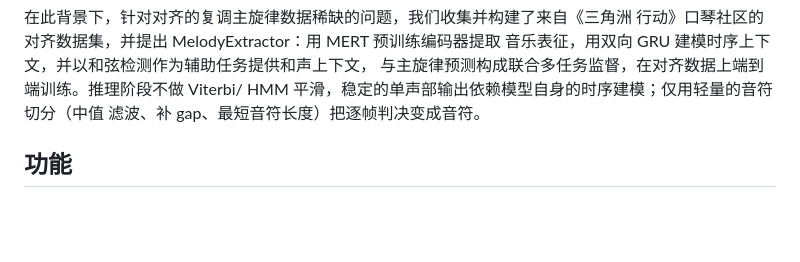
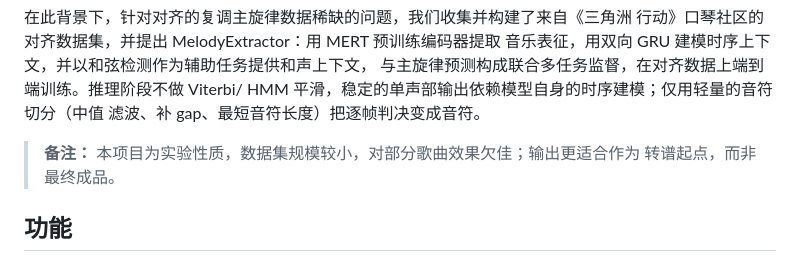
Before and after one commit to Cabbagedog8266/melody-extractor, a Markdown page: README.zh-CN.md, the part around the change. Drawn GitHub-style; blank space fills up the shorter version.

```diff
--- a/README.zh-CN.md
+++ b/README.zh-CN.md
@@ -29,6 +29,9 @@
 与主旋律预测构成联合多任务监督，在对齐数据上端到端训练。推理阶段不做 Viterbi/
 HMM 平滑，稳定的单声部输出依赖模型自身的时序建模；仅用轻量的音符切分（中值
 滤波、补 gap、最短音符长度）把逐帧判决变成音符。
+
+> **备注：** 本项目为实验性质，数据集规模较小，对部分歌曲效果欠佳；输出更适合作为
+> 转谱起点，而非最终成品。
 
 ## 功能
 
```
Also changed, not shown: README.md (+4 -0 lines).
